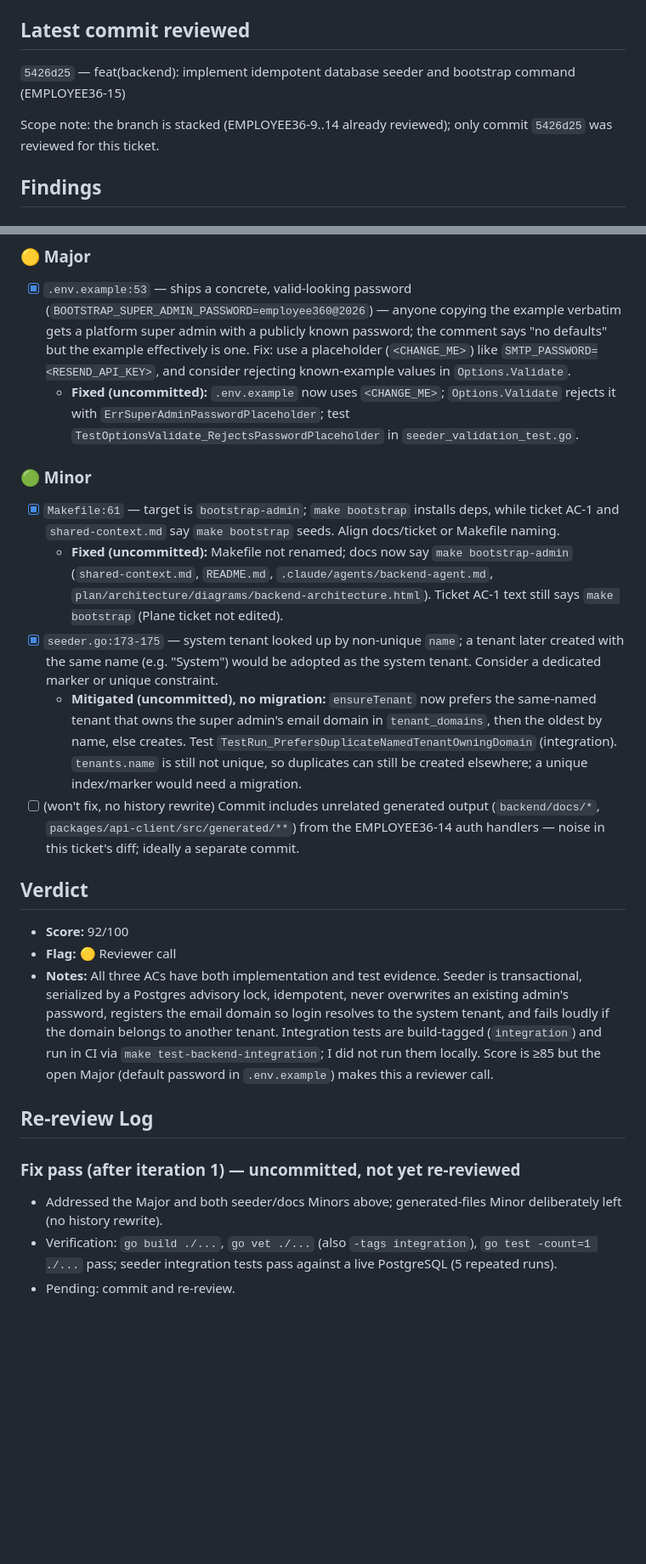
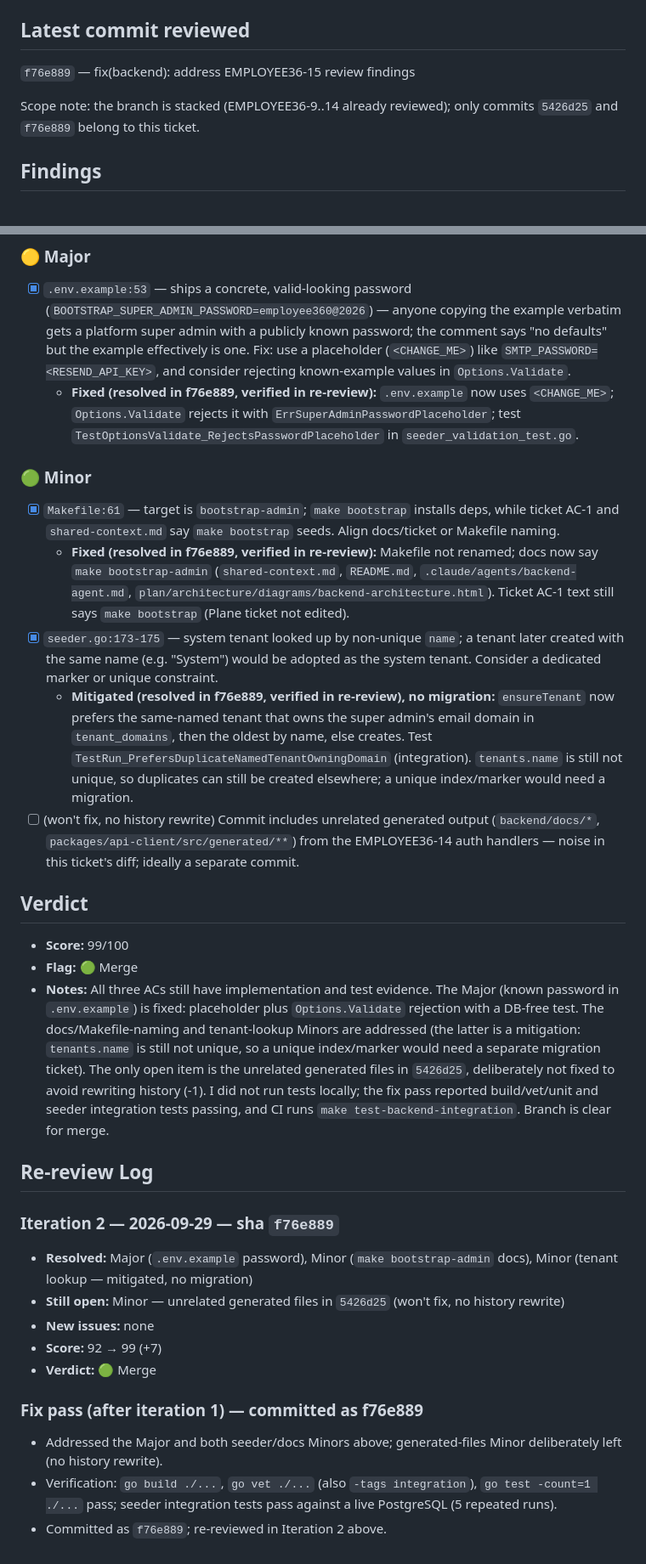
Before and after one commit to skryfon/employee-360, a Markdown page: plan/reviews/review-EMPLOYEE36-15.md, 2 parts joined by grey strips. Shown at 85% size. Rendered like a GitHub page; blank space fills up the shorter version.

Commit message:
review file save

```diff
--- a/plan/reviews/review-EMPLOYEE36-15.md
+++ b/plan/reviews/review-EMPLOYEE36-15.md
@@ -17,9 +17,9 @@
 - [x] AC-3: Super Admin password read from config/env, never hardcoded — impl `config/config.go:213-220,297-299` (no default), `seeder.go:33-37,70-72`; tests `seeder_validation_test.go:12-21`, `seeder_test.go:108-116`, bcrypt-hash check `seeder_test.go:100-105`
 
 ## Latest commit reviewed
-`5426d25` — feat(backend): implement idempotent database seeder and bootstrap command (EMPLOYEE36-15)
+`f76e889` — fix(backend): address EMPLOYEE36-15 review findings
 
-Scope note: the branch is stacked (EMPLOYEE36-9..14 already reviewed); only commit `5426d25` was reviewed for this ticket.
+Scope note: the branch is stacked (EMPLOYEE36-9..14 already reviewed); only commits `5426d25` and `f76e889` belong to this ticket.
 
 ## Findings
 
@@ -28,22 +28,29 @@ Scope note: the branch is stacked (EMPLOYEE36-9..14 already reviewed); only comm
 
 ### 🟡 Major
 - [x] `.env.example:53` — ships a concrete, valid-looking password (`BOOTSTRAP_SUPER_ADMIN_PASSWORD=employee360@2026`) — anyone copying the example verbatim gets a platform super admin with a publicly known password; the comment says "no defaults" but the example effectively is one. Fix: use a placeholder (`<CHANGE_ME>`) like `SMTP_PASSWORD=<RESEND_API_KEY>`, and consider rejecting known-example values in `Options.Validate`.
-  - **Fixed (uncommitted):** `.env.example` now uses `<CHANGE_ME>`; `Options.Validate` rejects it with `ErrSuperAdminPasswordPlaceholder`; test `TestOptionsValidate_RejectsPasswordPlaceholder` in `seeder_validation_test.go`.
+  - **Fixed (resolved in f76e889, verified in re-review):** `.env.example` now uses `<CHANGE_ME>`; `Options.Validate` rejects it with `ErrSuperAdminPasswordPlaceholder`; test `TestOptionsValidate_RejectsPasswordPlaceholder` in `seeder_validation_test.go`.
 
 ### 🟢 Minor
 - [x] `Makefile:61` — target is `bootstrap-admin`; `make bootstrap` installs deps, while ticket AC-1 and `shared-context.md` say `make bootstrap` seeds. Align docs/ticket or Makefile naming.
-  - **Fixed (uncommitted):** Makefile not renamed; docs now say `make bootstrap-admin` (`shared-context.md`, `README.md`, `.claude/agents/backend-agent.md`, `plan/architecture/diagrams/backend-architecture.html`). Ticket AC-1 text still says `make bootstrap` (Plane ticket not edited).
+  - **Fixed (resolved in f76e889, verified in re-review):** Makefile not renamed; docs now say `make bootstrap-admin` (`shared-context.md`, `README.md`, `.claude/agents/backend-agent.md`, `plan/architecture/diagrams/backend-architecture.html`). Ticket AC-1 text still says `make bootstrap` (Plane ticket not edited).
 - [x] `seeder.go:173-175` — system tenant looked up by non-unique `name`; a tenant later created with the same name (e.g. "System") would be adopted as the system tenant. Consider a dedicated marker or unique constraint.
-  - **Mitigated (uncommitted), no migration:** `ensureTenant` now prefers the same-named tenant that owns the super admin's email domain in `tenant_domains`, then the oldest by name, else creates. Test `TestRun_PrefersDuplicateNamedTenantOwningDomain` (integration). `tenants.name` is still not unique, so duplicates can still be created elsewhere; a unique index/marker would need a migration.
+  - **Mitigated (resolved in f76e889, verified in re-review), no migration:** `ensureTenant` now prefers the same-named tenant that owns the super admin's email domain in `tenant_domains`, then the oldest by name, else creates. Test `TestRun_PrefersDuplicateNamedTenantOwningDomain` (integration). `tenants.name` is still not unique, so duplicates can still be created elsewhere; a unique index/marker would need a migration.
 - [ ] (won't fix, no history rewrite) Commit includes unrelated generated output (`backend/docs/*`, `packages/api-client/src/generated/**`) from the EMPLOYEE36-14 auth handlers — noise in this ticket's diff; ideally a separate commit.
 
 ## Verdict
-- **Score:** 92/100
-- **Flag:** 🟡 Reviewer call
-- **Notes:** All three ACs have both implementation and test evidence. Seeder is transactional, serialized by a Postgres advisory lock, idempotent, never overwrites an existing admin's password, registers the email domain so login resolves to the system tenant, and fails loudly if the domain belongs to another tenant. Integration tests are build-tagged (`integration`) and run in CI via `make test-backend-integration`; I did not run them locally. Score is ≥85 but the open Major (default password in `.env.example`) makes this a reviewer call.
+- **Score:** 99/100
+- **Flag:** 🟢 Merge
+- **Notes:** All three ACs still have implementation and test evidence. The Major (known password in `.env.example`) is fixed: placeholder plus `Options.Validate` rejection with a DB-free test. The docs/Makefile-naming and tenant-lookup Minors are addressed (the latter is a mitigation: `tenants.name` is still not unique, so a unique index/marker would need a separate migration ticket). The only open item is the unrelated generated files in `5426d25`, deliberately not fixed to avoid rewriting history (-1). I did not run tests locally; the fix pass reported build/vet/unit and seeder integration tests passing, and CI runs `make test-backend-integration`. Branch is clear for merge.
 
 ## Re-review Log
-### Fix pass (after iteration 1) — uncommitted, not yet re-reviewed
+### Iteration 2 — 2026-09-29 — sha `f76e889`
+- **Resolved:** Major (`.env.example` password), Minor (`make bootstrap-admin` docs), Minor (tenant lookup — mitigated, no migration)
+- **Still open:** Minor — unrelated generated files in `5426d25` (won't fix, no history rewrite)
+- **New issues:** none
+- **Score:** 92 → 99 (+7)
+- **Verdict:** 🟢 Merge
+
+### Fix pass (after iteration 1) — committed as f76e889
 - Addressed the Major and both seeder/docs Minors above; generated-files Minor deliberately left (no history rewrite).
 - Verification: `go build ./...`, `go vet ./...` (also `-tags integration`), `go test -count=1 ./...` pass; seeder integration tests pass against a live PostgreSQL (5 repeated runs).
-- Pending: commit and re-review.
+- Committed as `f76e889`; re-reviewed in Iteration 2 above.
```
Also changed, not shown: other parts of plan/reviews/review-EMPLOYEE36-15.md (+1 -1 lines).
